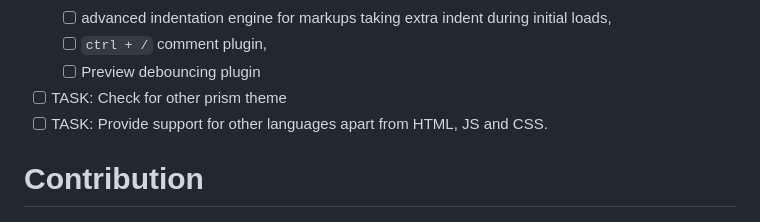
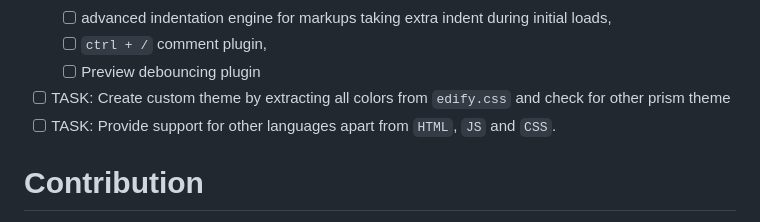
Before and after one commit to rahulsemwal/edify, a Markdown page: README.md, the part around the change. GitHub-like rendering.

Commit message:
Update README.md
added one more task in readme

```diff
--- a/README.md
+++ b/README.md
@@ -59,8 +59,8 @@ https://rahulsemwal.github.io/edify/examples/index.html
   * [ ] advanced indentation engine for markups taking extra indent during initial loads,
   * [ ] `ctrl + /` comment plugin,
   * [ ] Preview debouncing plugin
-- [ ] TASK: Check for other prism theme
-- [ ] TASK: Provide support for other languages apart from HTML, JS and CSS.
+- [ ] TASK: Create custom theme by extracting all colors from `edify.css` and check for other prism theme
+- [ ] TASK: Provide support for other languages apart from `HTML`, `JS` and `CSS`.
 
 # Contribution
   - I would love to welcome more contributors who can contribute to make it even richer than it is today.
```
